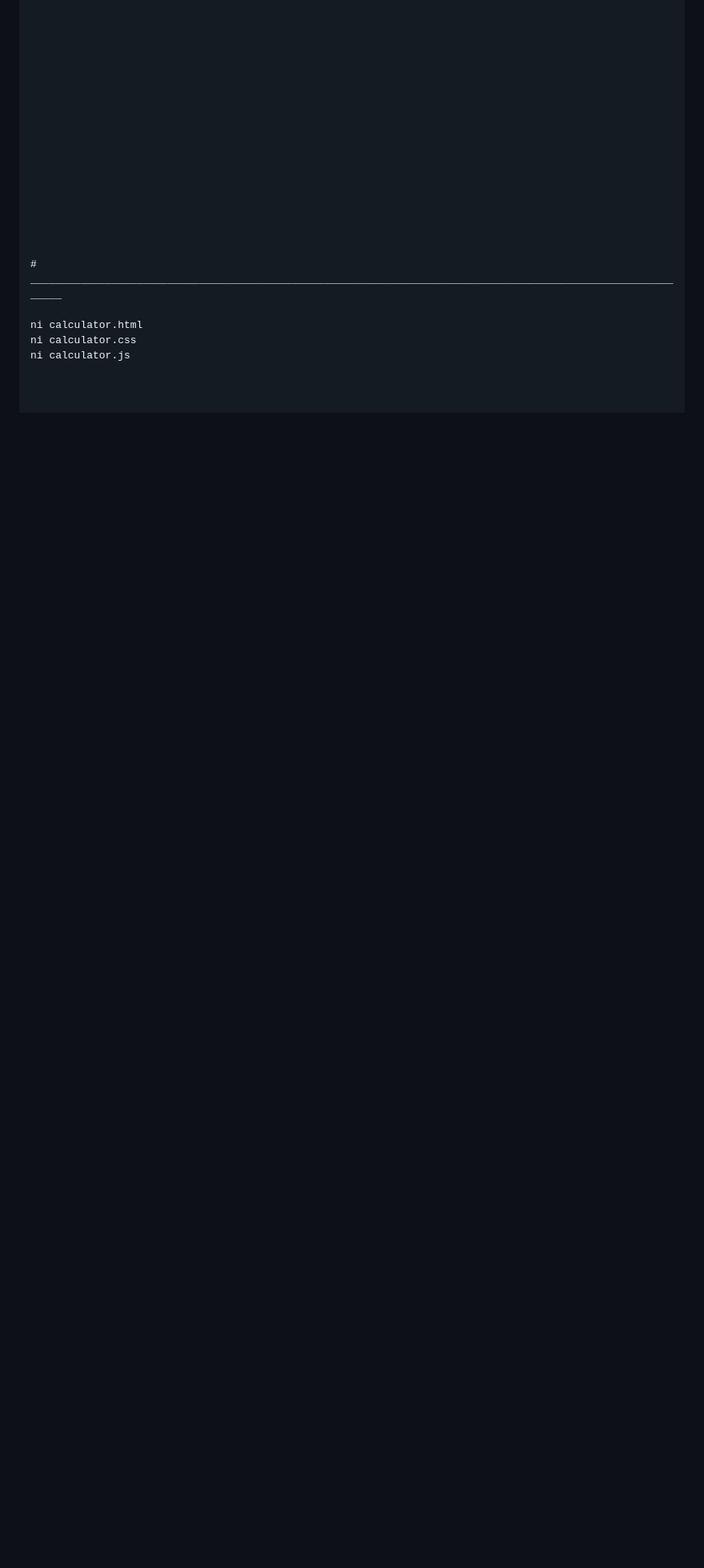
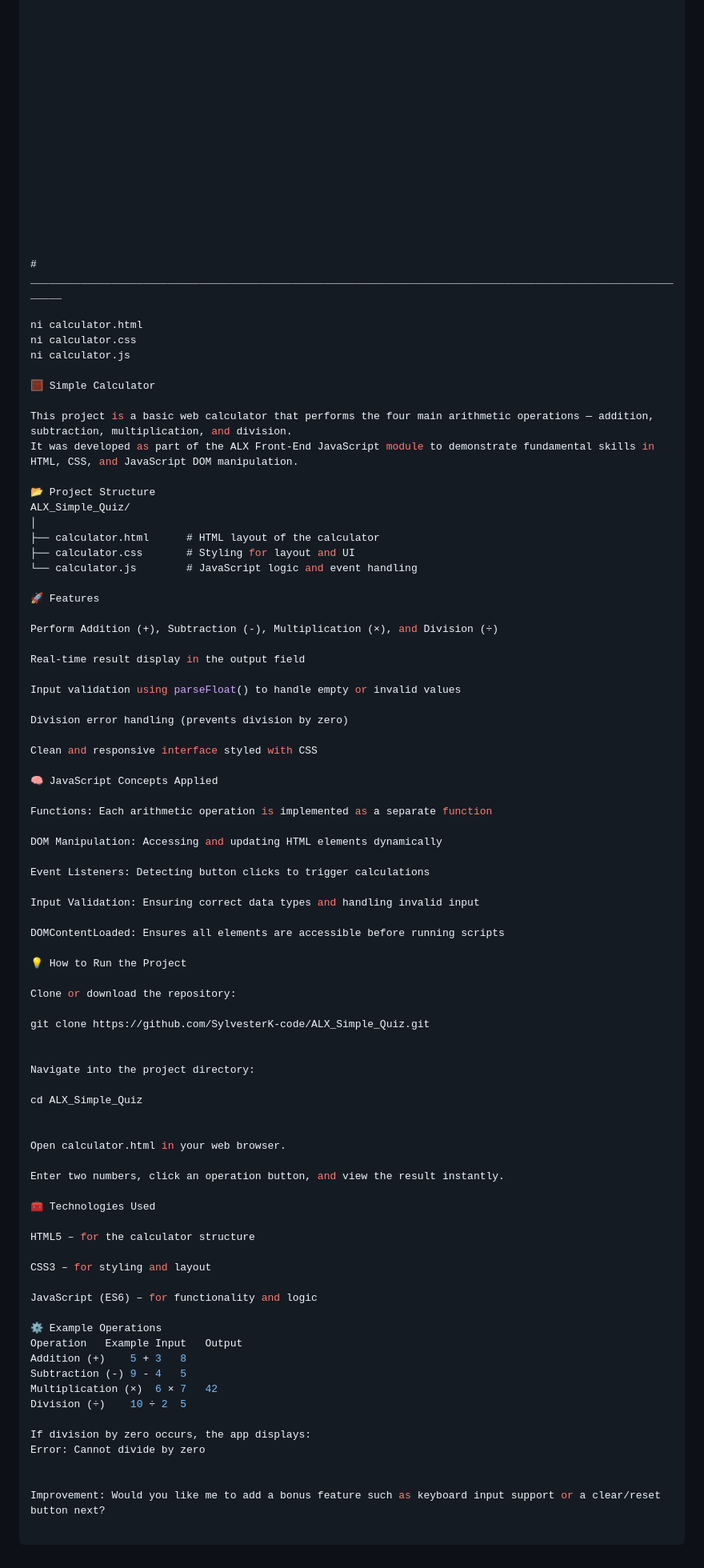
Before and after one commit to SylvesterK-code/ALX_Simple_Quiz, a Markdown page: README.md, the part around the change. Shown: that part at 80% size. Drawn GitHub-style; blank space fills up the shorter version.

Commit message:
Simple Calculator

```diff
--- a/README.md
+++ b/README.md
@@ -165,3 +165,76 @@ This project is licensed under the MIT License.
 ni calculator.html
 ni calculator.css
 ni calculator.js
+
+🧮 Simple Calculator
+
+This project is a basic web calculator that performs the four main arithmetic operations — addition, subtraction, multiplication, and division.
+It was developed as part of the ALX Front-End JavaScript module to demonstrate fundamental skills in HTML, CSS, and JavaScript DOM manipulation.
+
+📂 Project Structure
+ALX_Simple_Quiz/
+│
+├── calculator.html      # HTML layout of the calculator
+├── calculator.css       # Styling for layout and UI
+└── calculator.js        # JavaScript logic and event handling
+
+🚀 Features
+
+Perform Addition (+), Subtraction (-), Multiplication (×), and Division (÷)
+
+Real-time result display in the output field
+
+Input validation using parseFloat() to handle empty or invalid values
+
+Division error handling (prevents division by zero)
+
+Clean and responsive interface styled with CSS
+
+🧠 JavaScript Concepts Applied
+
+Functions: Each arithmetic operation is implemented as a separate function
+
+DOM Manipulation: Accessing and updating HTML elements dynamically
+
+Event Listeners: Detecting button clicks to trigger calculations
+
+Input Validation: Ensuring correct data types and handling invalid input
+
+DOMContentLoaded: Ensures all elements are accessible before running scripts
+
+💡 How to Run the Project
+
+Clone or download the repository:
+
+git clone https://github.com/SylvesterK-code/ALX_Simple_Quiz.git
+
+
+Navigate into the project directory:
+
+cd ALX_Simple_Quiz
+
+
+Open calculator.html in your web browser.
+
+Enter two numbers, click an operation button, and view the result instantly.
+
+🧰 Technologies Used
+
+HTML5 – for the calculator structure
+
+CSS3 – for styling and layout
+
+JavaScript (ES6) – for functionality and logic
+
+⚙️ Example Operations
+Operation	Example Input	Output
+Addition (+)	5 + 3	8
+Subtraction (-)	9 - 4	5
+Multiplication (×)	6 × 7	42
+Division (÷)	10 ÷ 2	5
+
+If division by zero occurs, the app displays:
+Error: Cannot divide by zero
+
+
+Improvement: Would you like me to add a bonus feature such as keyboard input support or a clear/reset button next?
```
